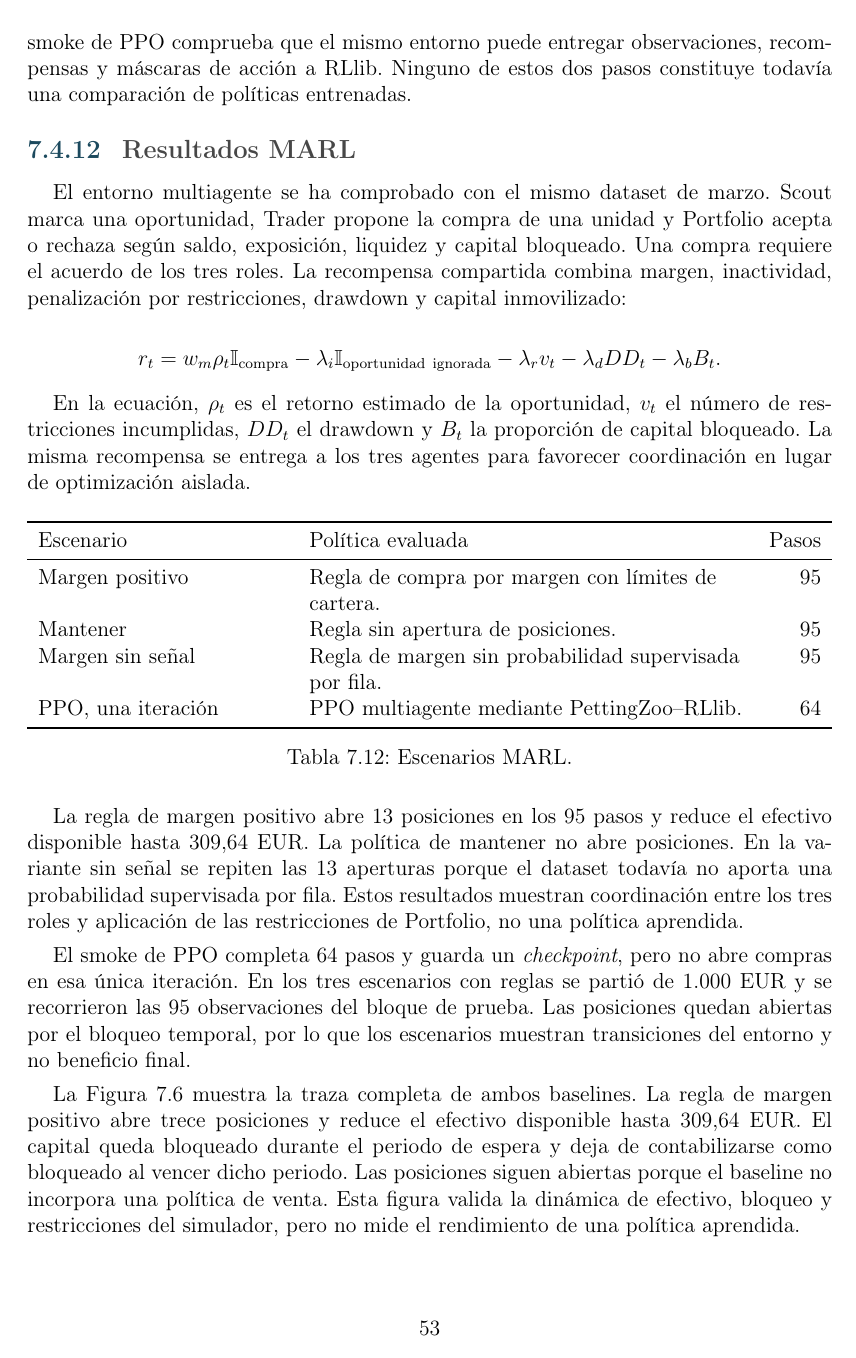
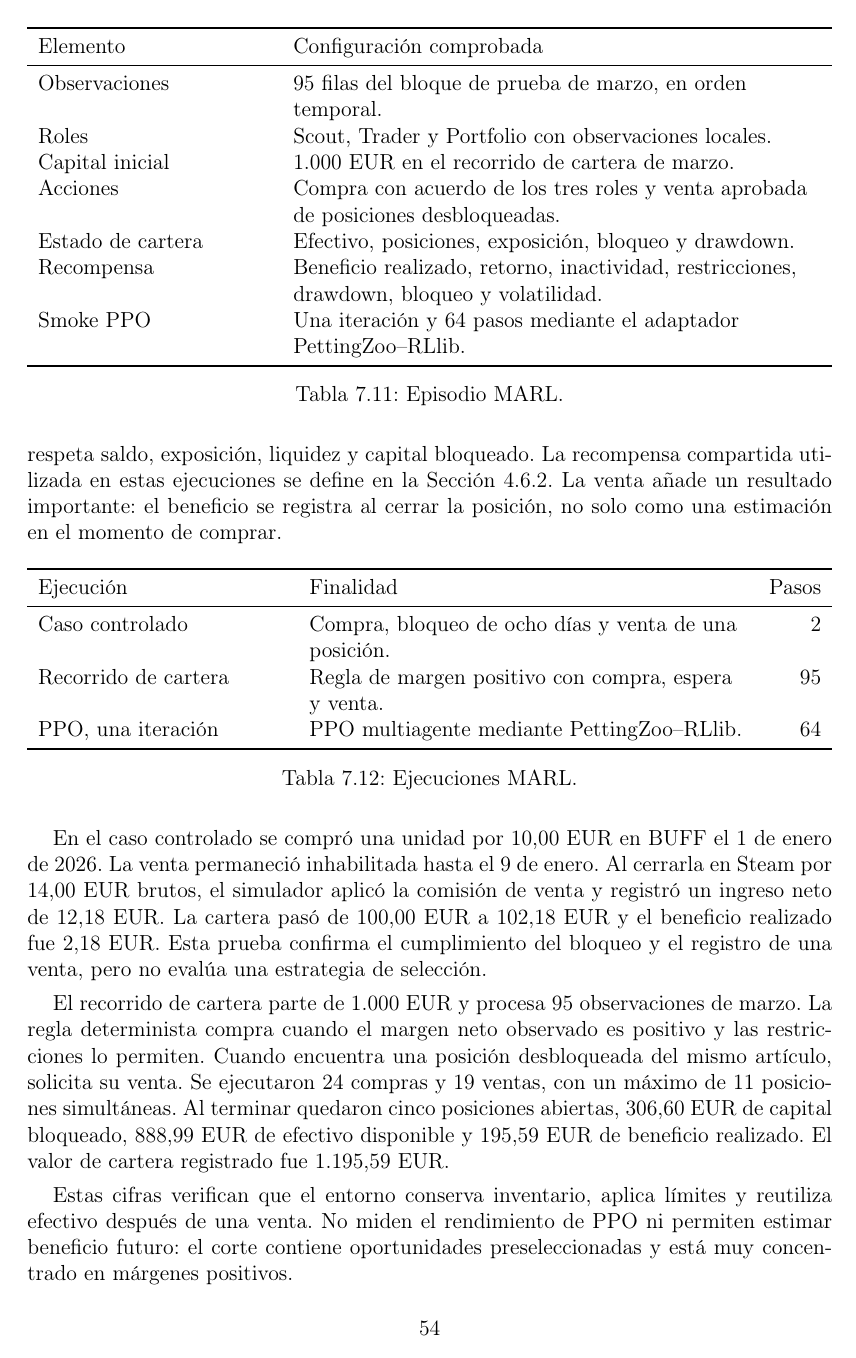
Before and after one commit to STOSKR/TFM-CSFlipper, a LaTeX thesis (TFM/main.tex, which reads TFM/sections/05_experimentacion.tex): page 54 of 63 before the commit and page 55 of 64 after it. Compiled offline with pdfLaTeX.

Commit message:
docs(tfm): documentar ciclo MARL de compra y venta

```diff
--- a/TFM/sections/05_experimentacion.tex
+++ b/TFM/sections/05_experimentacion.tex
@@ -351,10 +351,10 @@ Elemento & Configuración comprobada \\
 \midrule
 Observaciones & 95 filas del bloque de prueba de marzo, en orden temporal. \\
 Roles & Scout, Trader y Portfolio con observaciones locales. \\
-Capital inicial & 1.000 EUR en los baselines de margen y mantener. \\
-Acción de compra & Requiere acuerdo de los tres roles y límites de cartera. \\
+Capital inicial & 1.000 EUR en el recorrido de cartera de marzo. \\
+Acciones & Compra con acuerdo de los tres roles y venta aprobada de posiciones desbloqueadas. \\
 Estado de cartera & Efectivo, posiciones, exposición, bloqueo y drawdown. \\
-Recompensa & Margen estimado menos inactividad, restricciones, drawdown y capital bloqueado. \\
+Recompensa & Beneficio realizado, retorno, inactividad, restricciones, drawdown, bloqueo y volatilidad. \\
 Smoke PPO & Una iteración y 64 pasos mediante el adaptador PettingZoo--RLlib. \\
 \bottomrule
 \end{tabularx}
@@ -362,41 +362,30 @@ Smoke PPO & Una iteración y 64 pasos mediante el adaptador PettingZoo--RLlib. \
 \label{tab:protocolo-marl}
 \end{table}
 
-La diferencia entre los baselines y PPO debe mantenerse clara. Las reglas de margen y de mantener se usan para verificar que el entorno reacciona de la forma esperada. El smoke de PPO comprueba que el mismo entorno puede entregar observaciones, recompensas y máscaras de acción a RLlib. Ninguno de estos dos pasos constituye todavía una comparación de políticas entrenadas.
+La diferencia entre el recorrido funcional y PPO debe mantenerse clara. La regla determinista se usa para verificar el ciclo de cartera completo. El smoke de PPO comprueba que el mismo entorno puede entregar observaciones y recompensas a RLlib. Ninguno de estos dos pasos constituye todavía una comparación de políticas entrenadas.
 
 \subsection{Resultados MARL}
 
-El entorno multiagente se ha comprobado con el mismo dataset de marzo. Scout marca una oportunidad, Trader propone la compra de una unidad y Portfolio acepta o rechaza según saldo, exposición, liquidez y capital bloqueado. Una compra requiere el acuerdo de los tres roles. La recompensa compartida combina margen, inactividad, penalización por restricciones, drawdown y capital inmovilizado:
-
-\[
-r_t = w_m\rho_t\mathbb{I}_{\mathrm{compra}}
--\lambda_i\mathbb{I}_{\mathrm{oportunidad\ ignorada}}
--\lambda_r v_t
--\lambda_d DD_t
--\lambda_b B_t .
-\]
-
-En la ecuación, $\rho_t$ es el retorno estimado de la oportunidad, $v_t$ el número de restricciones incumplidas, $DD_t$ el drawdown y $B_t$ la proporción de capital bloqueado. La misma recompensa se entrega a los tres agentes para favorecer coordinación en lugar de optimización aislada.
+El entorno multiagente se ha comprobado con el bloque de marzo. Scout marca una oportunidad, Trader solicita una compra o una venta y Portfolio decide si la operación respeta saldo, exposición, liquidez y capital bloqueado. La recompensa compartida utilizada en estas ejecuciones se define en la Sección~4.6.2. La venta añade un resultado importante: el beneficio se registra al cerrar la posición, no solo como una estimación en el momento de comprar.
 
 \begin{table}[H]
 \centering
 \begin{tabularx}{\textwidth}{>{\raggedright\arraybackslash}p{0.31\textwidth} >{\raggedright\arraybackslash}X r}
 \toprule
-Escenario & Política evaluada & Pasos \\
+Ejecución & Finalidad & Pasos \\
 \midrule
-Margen positivo & Regla de compra por margen con límites de cartera. & 95 \\
-Mantener & Regla sin apertura de posiciones. & 95 \\
-Margen sin señal & Regla de margen sin probabilidad supervisada por fila. & 95 \\
+Caso controlado & Compra, bloqueo de ocho días y venta de una posición. & 2 \\
+Recorrido de cartera & Regla de margen positivo con compra, espera y venta. & 95 \\
 PPO, una iteración & PPO multiagente mediante PettingZoo--RLlib. & 64 \\
 \bottomrule
 \end{tabularx}
-\caption{Escenarios MARL.}
+\caption{Ejecuciones MARL.}
 \label{tab:marl-inicial}
 \end{table}
 
-La regla de margen positivo abre 13 posiciones en los 95 pasos y reduce el efectivo disponible hasta 309,64 EUR. La política de mantener no abre posiciones. En la variante sin señal se repiten las 13 aperturas porque el dataset todavía no aporta una probabilidad supervisada por fila. Estos resultados muestran coordinación entre los tres roles y aplicación de las restricciones de Portfolio, no una política aprendida.
+En el caso controlado se compró una unidad por 10,00 EUR en BUFF el 1 de enero de 2026. La venta permaneció inhabilitada hasta el 9 de enero. Al cerrarla en Steam por 14,00 EUR brutos, el simulador aplicó la comisión de venta y registró un ingreso neto de 12,18 EUR. La cartera pasó de 100,00 EUR a 102,18 EUR y el beneficio realizado fue 2,18 EUR. Esta prueba confirma el cumplimiento del bloqueo y el registro de una venta, pero no evalúa una estrategia de selección.
 
-El smoke de PPO completa 64 pasos y guarda un \textit{checkpoint}, pero no abre compras en esa única iteración. En los tres escenarios con reglas se partió de 1.000 EUR y se recorrieron las 95 observaciones del bloque de prueba. Las posiciones quedan abiertas por el bloqueo temporal, por lo que los escenarios muestran transiciones del entorno y no beneficio final.
+El recorrido de cartera parte de 1.000 EUR y procesa 95 observaciones de marzo. La regla determinista compra cuando el margen neto observado es positivo y las restricciones lo permiten. Cuando encuentra una posición desbloqueada del mismo artículo, solicita su venta. Se ejecutaron 24 compras y 19 ventas, con un máximo de 11 posiciones simultáneas. Al terminar quedaron cinco posiciones abiertas, 306,60 EUR de capital bloqueado, 888,99 EUR de efectivo disponible y 195,59 EUR de beneficio realizado. El valor de cartera registrado fue 1.195,59 EUR.
 
-La Figura~\ref{fig:traza-marl-marzo} muestra la traza completa de ambos baselines. La regla de margen positivo abre trece posiciones y reduce el efectivo disponible hasta 309,64 EUR. El capital queda bloqueado durante el periodo de espera y deja de contabilizarse como bloqueado al vencer dicho periodo. Las posiciones siguen abiertas porque el baseline no incorpora una política de venta. Esta figura valida la dinámica de efectivo, bloqueo y restricciones del simulador, pero no mide el rendimiento de una política aprendida.
+Estas cifras verifican que el entorno conserva inventario, aplica límites y reutiliza efectivo después de una venta. No miden el rendimiento de PPO ni permiten estimar beneficio futuro: el corte contiene oportunidades preseleccionadas y está muy concentrado en márgenes positivos.
 
@@ -407,7 +392,3 @@ La Figura~\ref{fig:traza-marl-marzo} muestra la traza completa de ambos baseline
-\label{fig:traza-marl-marzo}
-\end{figure}
-
-\Needspace{8\baselineskip}
 El comando PPO con \acroref{RLlib}{RLlib} completó una iteración y 64 pasos de entorno con el conjunto de entrenamiento. El estado central se expone al adaptador y hay una política por rol. La evaluación del checkpoint corto no ejecutó compras. Esta prueba valida la compatibilidad técnica, pero una única iteración no permite comparar una política aprendida con una regla de margen. Las comparaciones futuras deberán repetir semillas, episodios y cortes temporales para comunicar la variabilidad del aprendizaje \cite{agarwal2021deep}.
 
 \section{Experimentos finales pendientes}
```
Also changed, not shown: TFM/sections/03_propuesta.tex (+17 -5 lines), TFM/sections/06_conclusiones.tex (+2 -2 lines), TFM/main.pdf, TFM/sections/05_experimentacion.tex (28 more changed lines).
